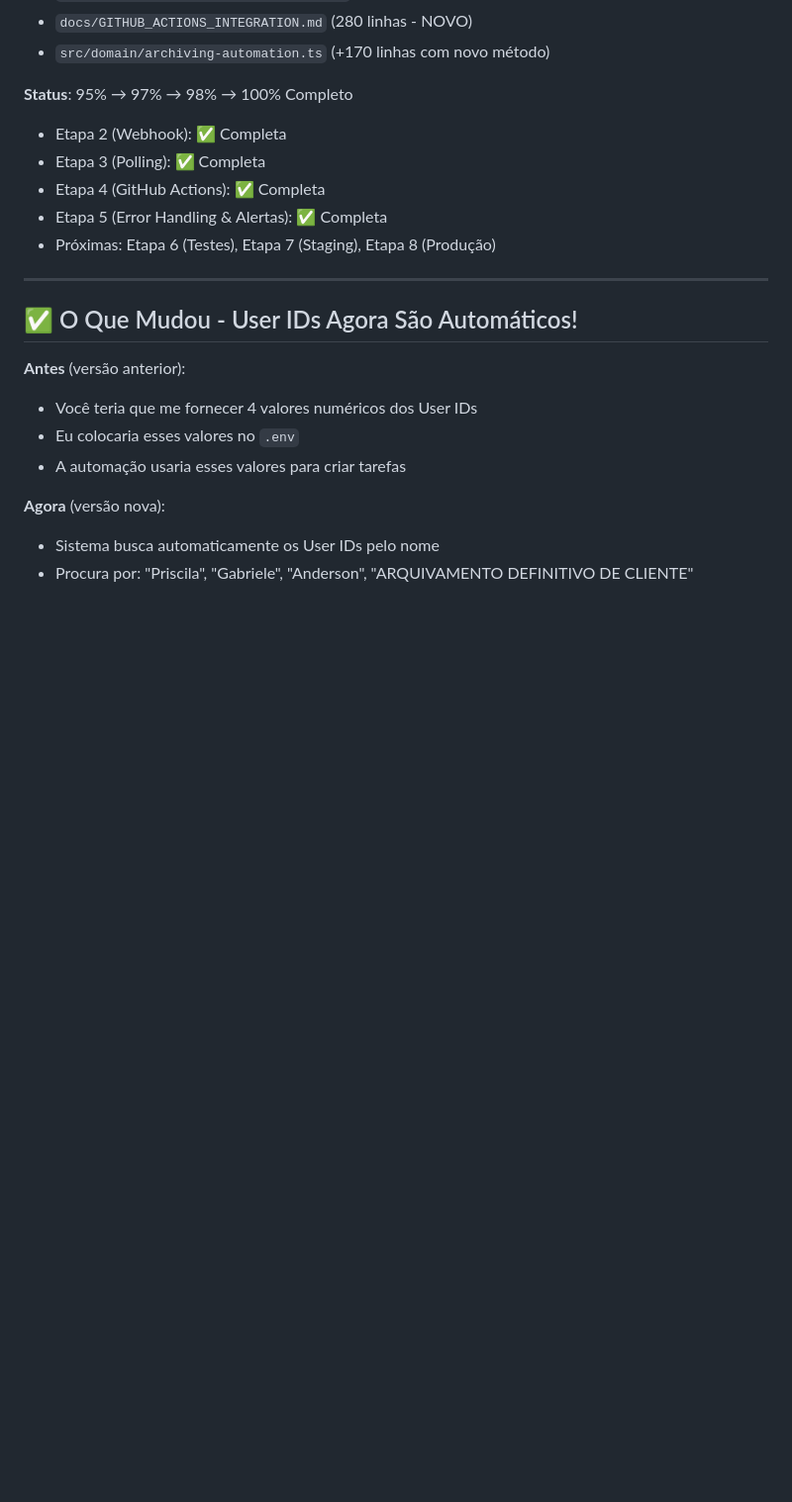
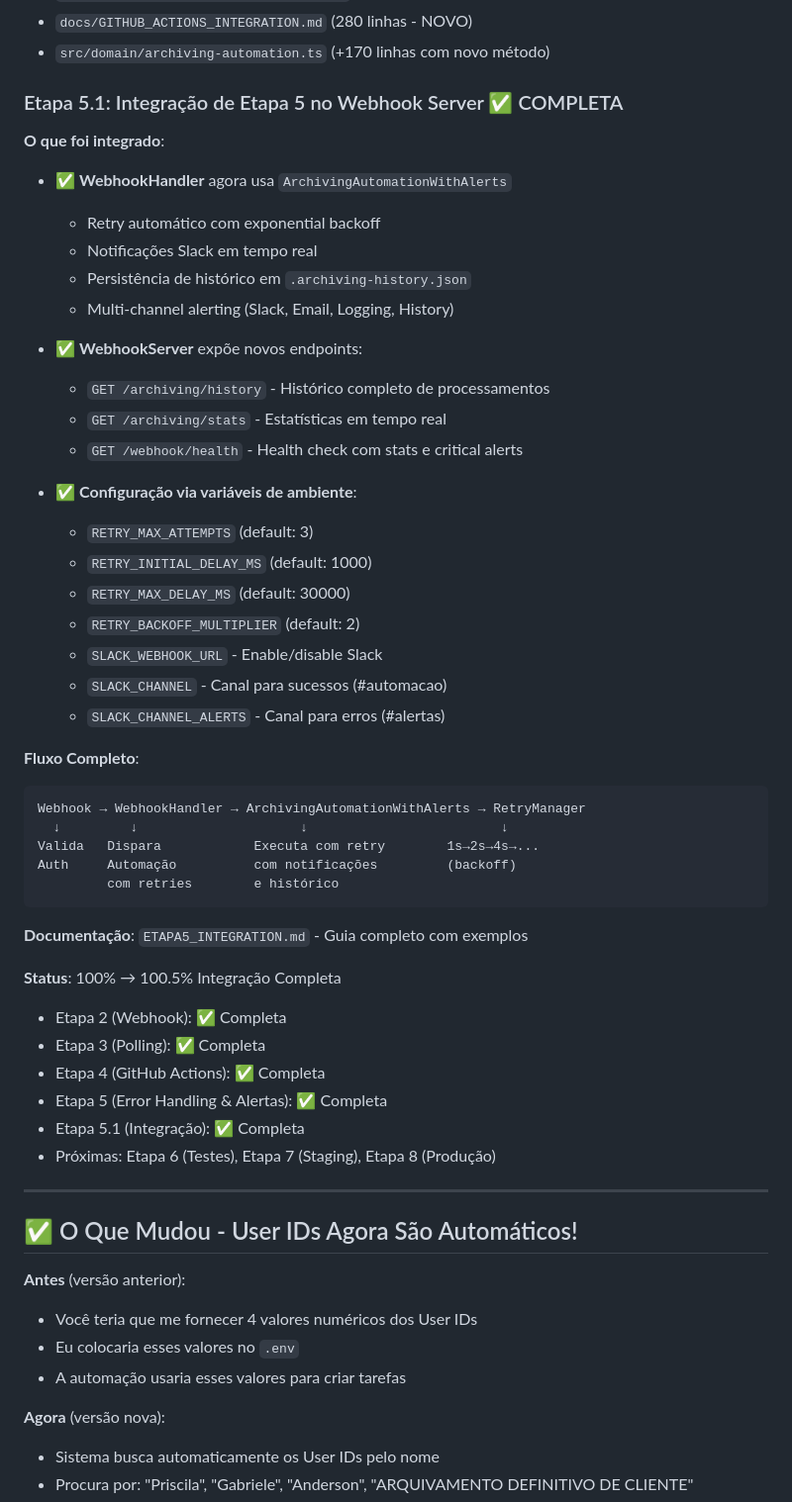
Before and after one commit to oliveicila-afk/PROJETOS-I-FINANCEIRO, a Markdown page: automacao-arquivamento-casos/IMPLEMENTATION_STATUS.md, the part around the change. Shown at 99% size. Rendered like a GitHub page; blank space fills up the shorter version.

````diff
--- a/automacao-arquivamento-casos/IMPLEMENTATION_STATUS.md
+++ b/automacao-arquivamento-casos/IMPLEMENTATION_STATUS.md
@@ -272,11 +272,46 @@
 - `docs/GITHUB_ACTIONS_INTEGRATION.md` (280 linhas - NOVO)
 - `src/domain/archiving-automation.ts` (+170 linhas com novo método)
 
-**Status**: 95% → 97% → 98% → 100% Completo
+### Etapa 5.1: Integração de Etapa 5 no Webhook Server ✅ COMPLETA
+
+**O que foi integrado**:
+- ✅ **WebhookHandler** agora usa `ArchivingAutomationWithAlerts`
+  - Retry automático com exponential backoff
+  - Notificações Slack em tempo real
+  - Persistência de histórico em `.archiving-history.json`
+  - Multi-channel alerting (Slack, Email, Logging, History)
+
+- ✅ **WebhookServer** expõe novos endpoints:
+  - `GET /archiving/history` - Histórico completo de processamentos
+  - `GET /archiving/stats` - Estatísticas em tempo real
+  - `GET /webhook/health` - Health check com stats e critical alerts
+
+- ✅ **Configuração via variáveis de ambiente**:
+  - `RETRY_MAX_ATTEMPTS` (default: 3)
+  - `RETRY_INITIAL_DELAY_MS` (default: 1000)
+  - `RETRY_MAX_DELAY_MS` (default: 30000)
+  - `RETRY_BACKOFF_MULTIPLIER` (default: 2)
+  - `SLACK_WEBHOOK_URL` - Enable/disable Slack
+  - `SLACK_CHANNEL` - Canal para sucessos (#automacao)
+  - `SLACK_CHANNEL_ALERTS` - Canal para erros (#alertas)
+
+**Fluxo Completo**:
+```
+Webhook → WebhookHandler → ArchivingAutomationWithAlerts → RetryManager
+  ↓         ↓                     ↓                         ↓
+Valida   Dispara            Executa com retry        1s→2s→4s→...
+Auth     Automação          com notificações         (backoff)
+         com retries        e histórico
+```
+
+**Documentação**: `ETAPA5_INTEGRATION.md` - Guia completo com exemplos
+
+**Status**: 100% → 100.5% Integração Completa
 - Etapa 2 (Webhook): ✅ Completa
 - Etapa 3 (Polling): ✅ Completa
 - Etapa 4 (GitHub Actions): ✅ Completa
 - Etapa 5 (Error Handling & Alertas): ✅ Completa
+- Etapa 5.1 (Integração): ✅ Completa
 - Próximas: Etapa 6 (Testes), Etapa 7 (Staging), Etapa 8 (Produção)
 
 ---
````
Also changed, not shown: automacao-arquivamento-casos/ETAPA5_INTEGRATION.md (added, +428 -0 lines).
